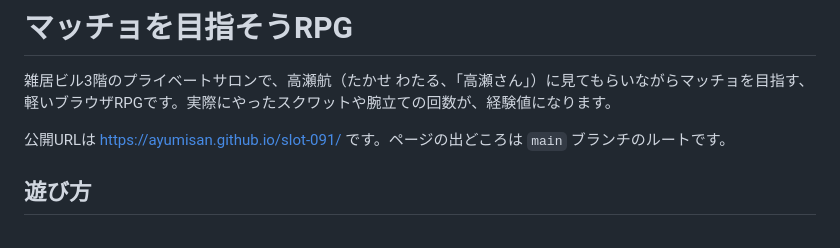
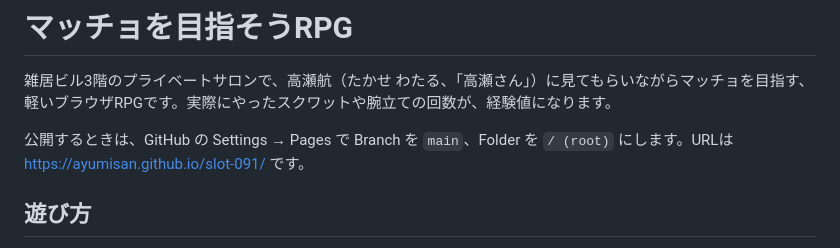
Before and after one commit to Otomelab/macho-rpg, a Markdown page: README.md, the part around the change. GitHub-like rendering.

Commit message:
READMEにPagesの出し方を書く
公開URLは main のルートを Pages にしたときのアドレスだと分かるようにする。

Co-authored-by: AF <ayumisan@users.noreply.github.com>

```diff
--- a/README.md
+++ b/README.md
@@ -2,7 +2,7 @@
 
 雑居ビル3階のプライベートサロンで、高瀬航（たかせ わたる、「高瀬さん」）に見てもらいながらマッチョを目指す、軽いブラウザRPGです。実際にやったスクワットや腕立ての回数が、経験値になります。
 
-公開URLは [https://ayumisan.github.io/slot-091/](https://ayumisan.github.io/slot-091/) です。ページの出どころは `main` ブランチのルートです。
+公開するときは、GitHub の Settings → Pages で Branch を `main`、Folder を `/ (root)` にします。URLは [https://ayumisan.github.io/slot-091/](https://ayumisan.github.io/slot-091/) です。
 
 ## 遊び方
 
```
